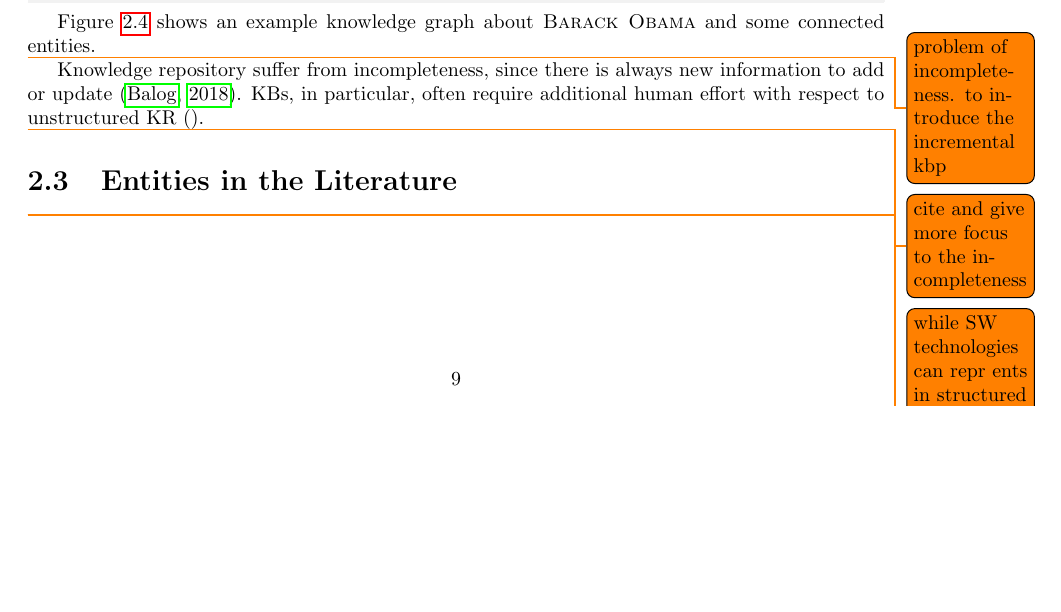
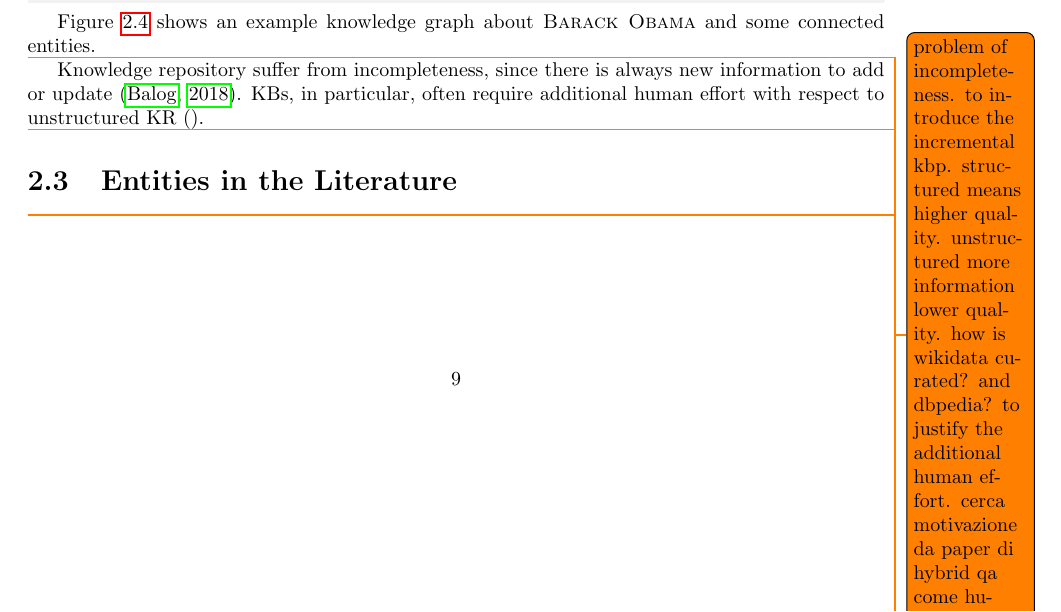
Before and after one commit to rpo19/phd_thesis, a LaTeX thesis (main.tex, which reads chapter1/chapter1.tex): part of page 16 of 30, cut so that both start at the same text, the shorter picture padded with empty space. Compiled offline with pdfLaTeX.

Commit message:
Add comments on incompleteness and kb vs kr

```diff
--- a/chapter1/chapter1.tex
+++ b/chapter1/chapter1.tex
@@ -171,7 +171,7 @@ Figure~\ref{fig:barack_kg} shows an example \acl{kg} about \textsc{Barack Obama}
 
 
 
-\todo{problem of incompleteness. to introduce the incremental kbp}
+\todo{problem of incompleteness. to introduce the incremental kbp. structured means higher quality. unstructured more information lower quality. how is wikidata curated? and dbpedia? to justify the additional human effort. cerca motivazione da paper di hybrid qa come humaniq.}
 \Acl{kr} suffer from incompleteness, since there is always new information to add or update~\cite{entityorientedsearch2018}. \Acp{kb}, in particular, often require additional human effort with respect to unstructured \ac{kr}~\cite{}\todo{cite and give more focus to the incompleteness}.
 
 \todo{while SW technologies can repr ents in structured form eg rdf, triples sub-pre-obj, kb kg, dbpedia, wikidata, freebase, yago (ontologies?)}
```
